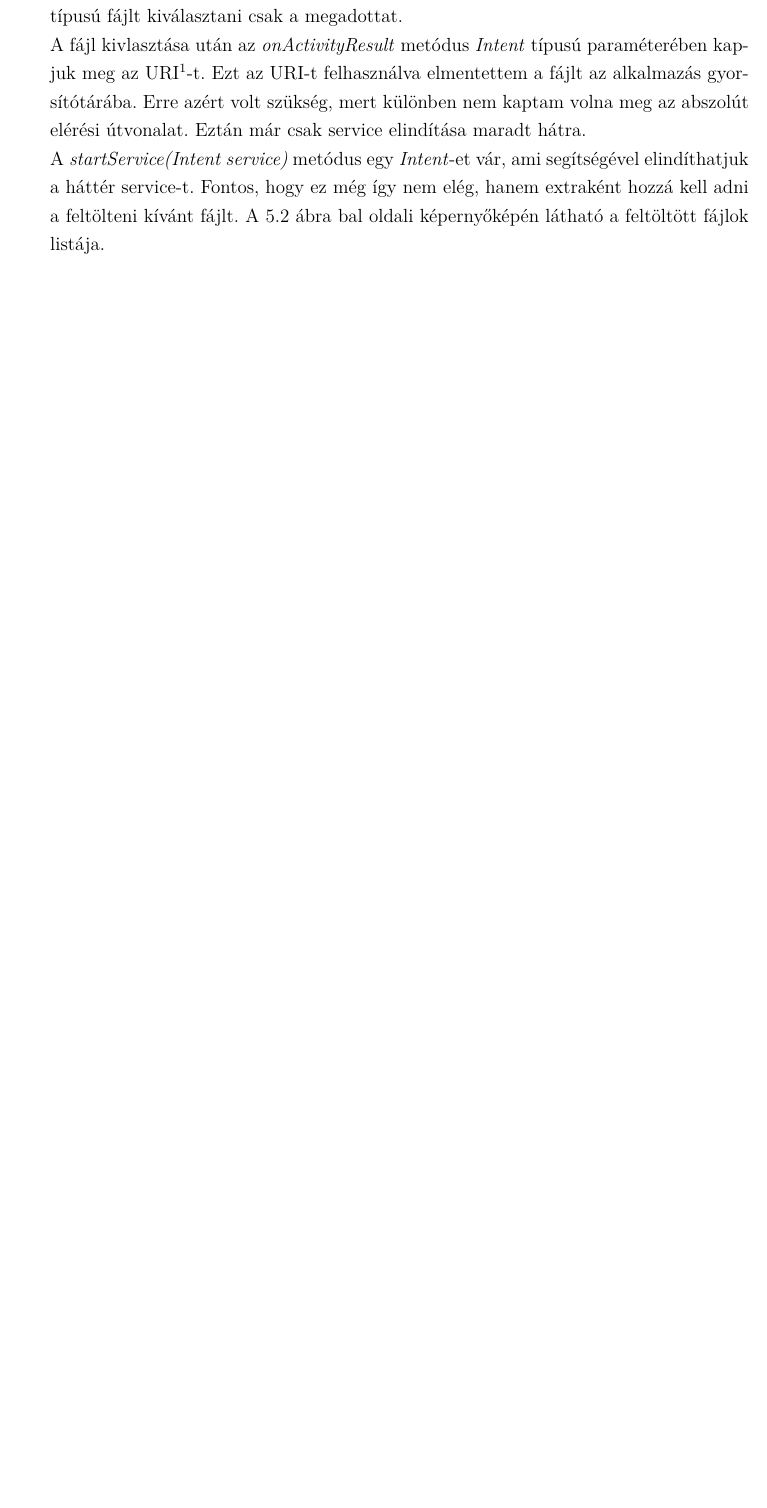
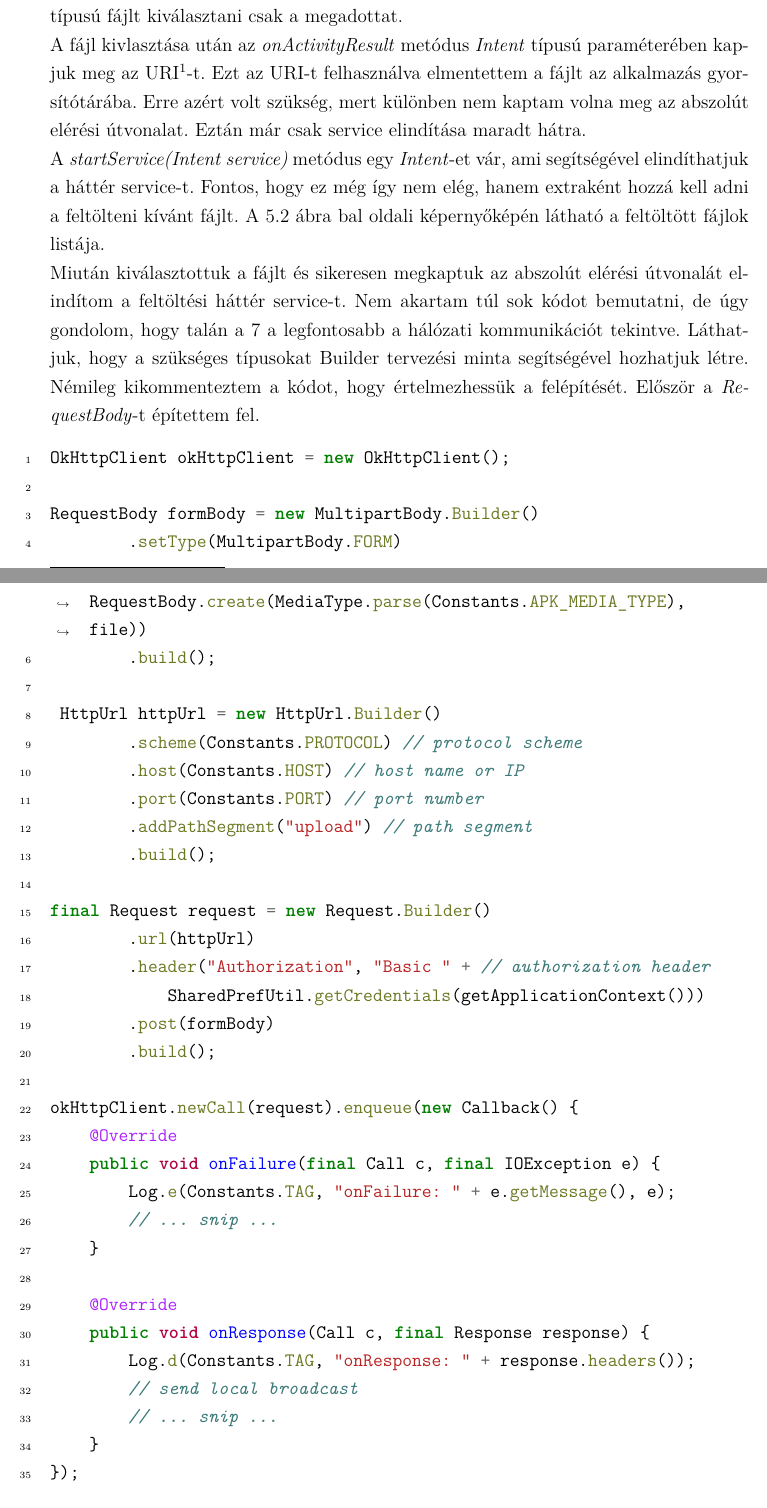
Before and after one commit to t0thkr1s/thesis, a LaTeX thesis (thesis.tex): part of page 33 of 39 before the commit and two parts of pages 33 and 34 of 40 after it, the two joined at a grey line, cut so that both start at the same text, the shorter picture padded with empty space. Compiled offline with pdfLaTeX.

Commit message:
update thesis

```diff
--- a/thesis.tex
+++ b/thesis.tex
@@ -786,6 +786,16 @@ A \emph{startService(Intent service)} metódus egy \emph{Intent}-et vár, ami se
 Fontos, hogy ez még így nem elég, hanem extraként hozzá kell adni a feltölteni kívánt fájlt.
 A \ref{uploads_notifications} ábra bal oldali képernyőképén látható a feltöltött fájlok listája.
 
+Miután kiválasztottuk a fájlt és sikeresen megkaptuk az abszolút elérési útvonalát elindítom a feltöltési háttér service-t.
+Nem akartam túl sok kódot bemutatni, de úgy gondolom, hogy talán a \ref{okhttp_example} a legfontosabb a hálózati kommunikációt tekintve.
+Láthatjuk, hogy a szükséges típusokat Builder tervezési minta segítségével hozhatjuk létre.
+Némileg kikommenteztem a kódot, hogy értelmezhessük a felépítését.
+Először a \emph{RequestBody}-t építettem fel.
+
+
+\inputminted[linenos=true, breaklines]{java}{./codes/okhttp.java}
+\captionof{listing}{APK fájl feltöltése \emph{OkHttp} segítségével.\label{okhttp_example}}
+
 \section{Fájl letöltés}
 
 A fájl letöltés is egy roppant fontos funkció, ugyanis csak így jut el a felhasználóhoz az elkészült projekt.
```
Also changed, not shown: thesis.pdf.
